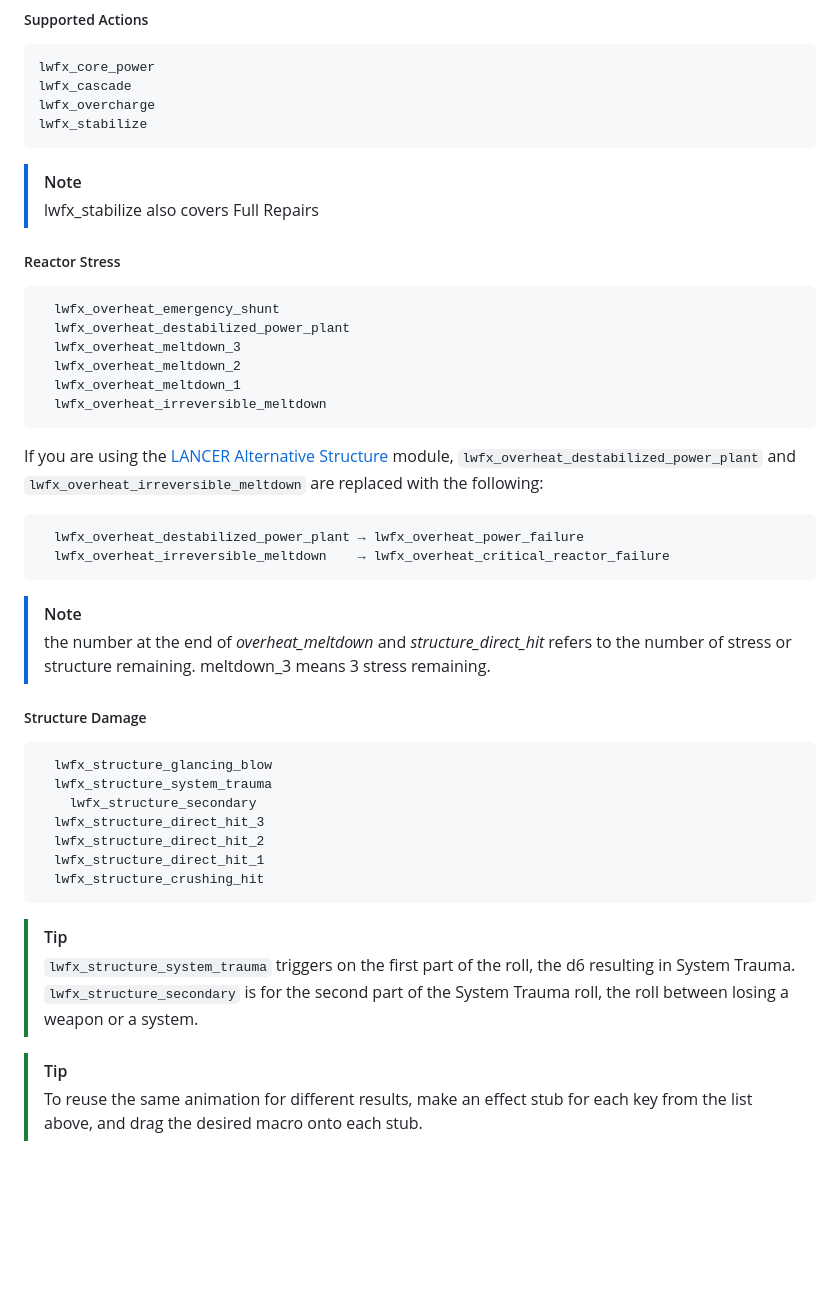
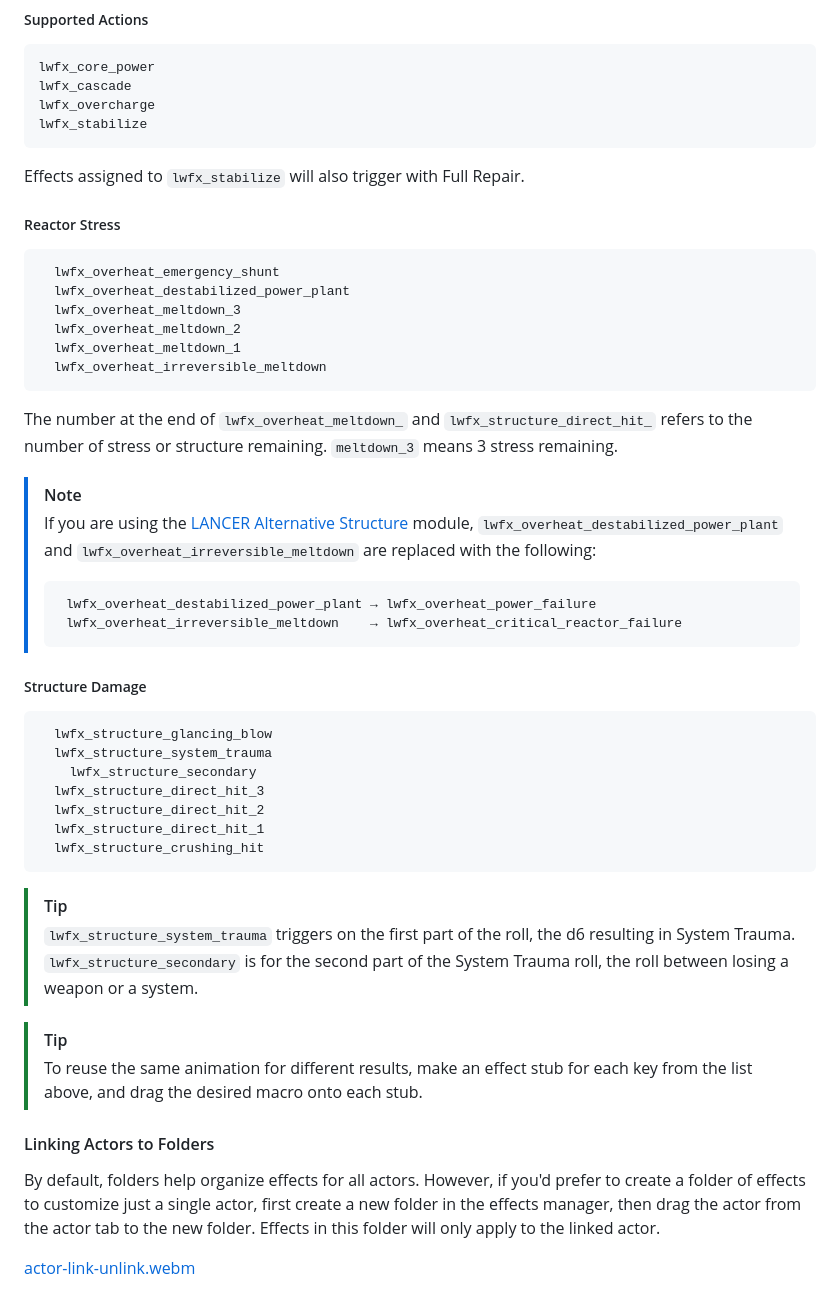
Before and after one commit to Z3nner/lancer-weapon-fx, a Markdown page: README.md, the part around the change. GitHub-like rendering; blank space fills up the shorter version.

````diff
--- a/README.md
+++ b/README.md
@@ -33,9 +33,8 @@ lwfx_cascade
 lwfx_overcharge
 lwfx_stabilize
 ```
-> [!NOTE]
-> lwfx_stabilize also covers Full Repairs
 
+Effects assigned to ``lwfx_stabilize`` will also trigger with Full Repair.
 
 ##### Reactor Stress
 ```
@@ -47,15 +46,16 @@ lwfx_stabilize
   lwfx_overheat_irreversible_meltdown
 ```
 
-If you are using the [LANCER Alternative Structure](https://foundryvtt.com/packages/lancer-alt-structure) module, `lwfx_overheat_destabilized_power_plant` and `lwfx_overheat_irreversible_meltdown` are replaced with the following:
-
-```
-  lwfx_overheat_destabilized_power_plant → lwfx_overheat_power_failure
-  lwfx_overheat_irreversible_meltdown    → lwfx_overheat_critical_reactor_failure
-```
+The number at the end of ``lwfx_overheat_meltdown_`` and ``lwfx_structure_direct_hit_`` refers to the number of stress or structure remaining.  ``meltdown_3`` means 3 stress remaining.
 
 > [!NOTE]
-> the number at the end of _overheat_meltdown_ and _structure_direct_hit_ refers to the number of stress or structure remaining.  meltdown_3 means 3 stress remaining.
+> If you are using the [LANCER Alternative Structure](https://foundryvtt.com/packages/lancer-alt-structure) module, `lwfx_overheat_destabilized_power_plant` and `lwfx_overheat_irreversible_meltdown` are replaced with the following:
+>
+> ```
+>  lwfx_overheat_destabilized_power_plant → lwfx_overheat_power_failure
+>  lwfx_overheat_irreversible_meltdown    → lwfx_overheat_critical_reactor_failure
+> ```
+
 
 
 ##### Structure Damage
@@ -69,11 +69,14 @@ If you are using the [LANCER Alternative Structure](https://foundryvtt.com/packa
   lwfx_structure_crushing_hit
 ```
 
-
-
-
 > [!TIP]
 > ``lwfx_structure_system_trauma`` triggers on the first part of the roll, the d6 resulting in System Trauma. ``lwfx_structure_secondary`` is for the second part of the System Trauma roll, the roll between losing a weapon or a system.
 
 > [!TIP]
 > To reuse the same animation for different results, make an effect stub for each key from the list above, and drag the desired macro onto each stub.
+
+#### Linking Actors to Folders
+
+By default, folders help organize effects for all actors.  However, if you'd prefer to create a folder of effects to customize just a single actor, first create a new folder in the effects manager, then drag the actor from the actor tab to the new folder.  Effects in this folder will only apply to the linked actor.
+
+[actor-link-unlink.webm](https://github.com/user-attachments/assets/93ed3a75-0389-4acf-90b8-1f037f3adbc8)
````
